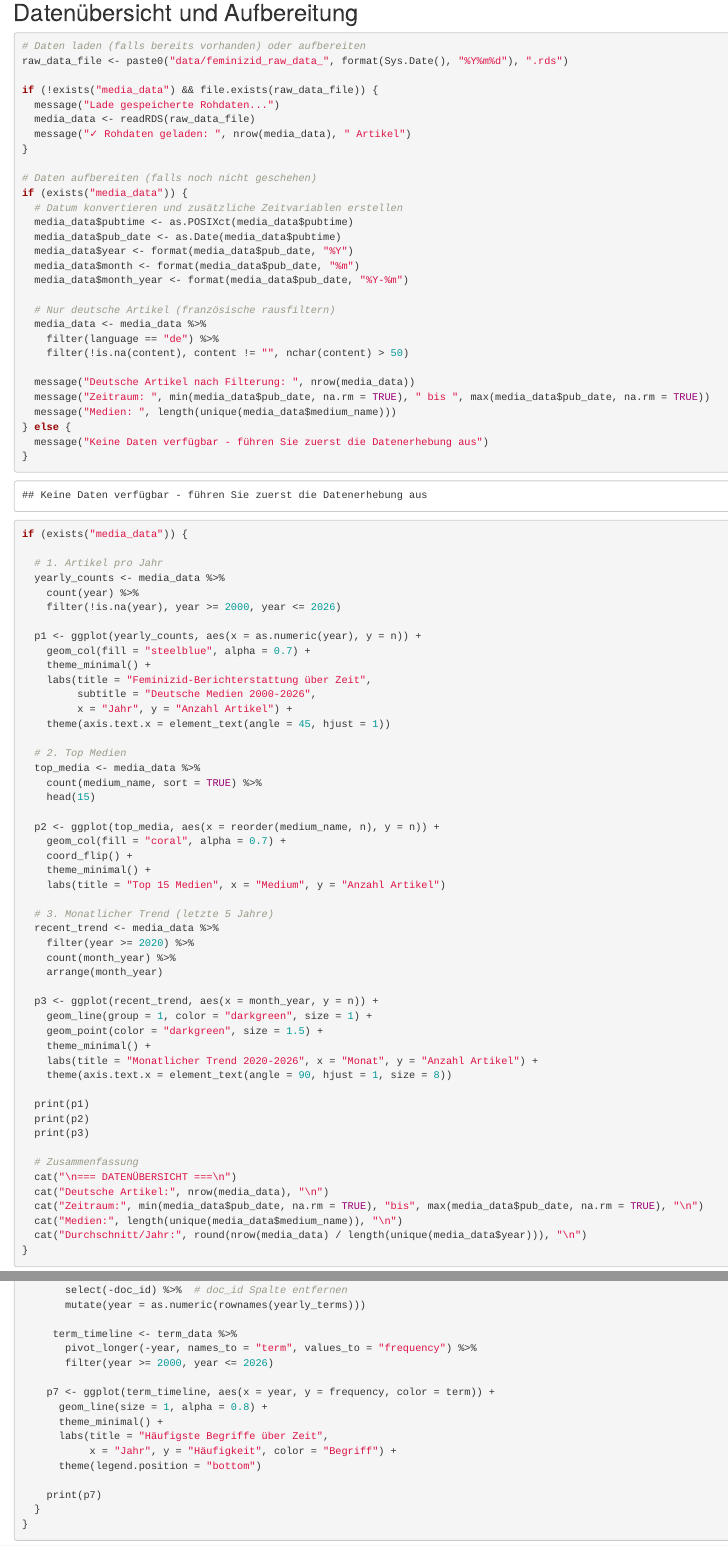
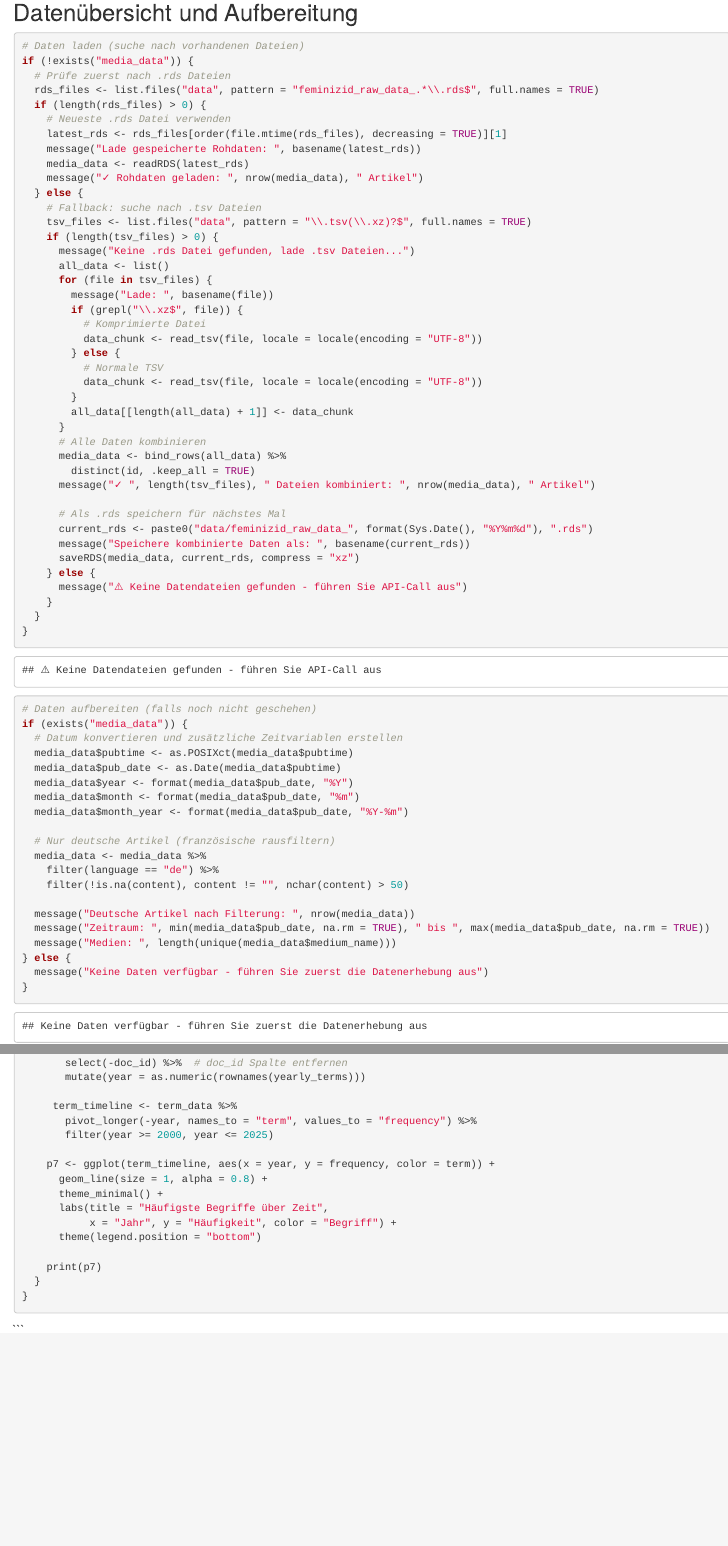
Before and after one commit to lbatschelet/feminizide_in_medien, an R Markdown document (Notebook.Rmd): the page in a window 1100 px wide, from 1270 px down, and a second part further down, joined at a grey line. Rendered offline with R 4.5, knitr and Pandoc, with nearby package versions; some code elsewhere in the file could not run offline.

````diff
--- a/Notebook.Rmd
+++ b/Notebook.Rmd
@@ -87,14 +87,50 @@
 ## Datenübersicht und Aufbereitung
 
 ```{r data-preparation}
-# Daten laden (falls bereits vorhanden) oder aufbereiten
-raw_data_file <- paste0("data/feminizid_raw_data_", format(Sys.Date(), "%Y%m%d"), ".rds")
+# Daten laden (suche nach vorhandenen Dateien)
+if (!exists("media_data")) {
+  # Prüfe zuerst nach .rds Dateien
+  rds_files <- list.files("data", pattern = "feminizid_raw_data_.*\\.rds$", full.names = TRUE)
+  if (length(rds_files) > 0) {
+    # Neueste .rds Datei verwenden
+    latest_rds <- rds_files[order(file.mtime(rds_files), decreasing = TRUE)][1]
+    message("Lade gespeicherte Rohdaten: ", basename(latest_rds))
+    media_data <- readRDS(latest_rds)
+    message("✓ Rohdaten geladen: ", nrow(media_data), " Artikel")
+  } else {
+    # Fallback: suche nach .tsv Dateien
+    tsv_files <- list.files("data", pattern = "\\.tsv(\\.xz)?$", full.names = TRUE)
+    if (length(tsv_files) > 0) {
+      message("Keine .rds Datei gefunden, lade .tsv Dateien...")
+      all_data <- list()
+      for (file in tsv_files) {
+        message("Lade: ", basename(file))
+        if (grepl("\\.xz$", file)) {
+          # Komprimierte Datei
+          data_chunk <- read_tsv(file, locale = locale(encoding = "UTF-8"))
+        } else {
+          # Normale TSV
+          data_chunk <- read_tsv(file, locale = locale(encoding = "UTF-8"))
+        }
+        all_data[[length(all_data) + 1]] <- data_chunk
+      }
+      # Alle Daten kombinieren
+      media_data <- bind_rows(all_data) %>%
+        distinct(id, .keep_all = TRUE)
+      message("✓ ", length(tsv_files), " Dateien kombiniert: ", nrow(media_data), " Artikel")
 
-if (!exists("media_data") && file.exists(raw_data_file)) {
-  message("Lade gespeicherte Rohdaten...")
-  media_data <- readRDS(raw_data_file)
-  message("✓ Rohdaten geladen: ", nrow(media_data), " Artikel")
+      # Als .rds speichern für nächstes Mal
+      current_rds <- paste0("data/feminizid_raw_data_", format(Sys.Date(), "%Y%m%d"), ".rds")
+      message("Speichere kombinierte Daten als: ", basename(current_rds))
+      saveRDS(media_data, current_rds, compress = "xz")
+    } else {
+      message("⚠️ Keine Datendateien gefunden - führen Sie API-Call aus")
+    }
+  }
 }
+```
+
+```{r data-cleaning}
 
 # Daten aufbereiten (falls noch nicht geschehen)
 if (exists("media_data")) {
@@ -501,7 +537,7 @@
 
      term_timeline <- term_data %>%
        pivot_longer(-year, names_to = "term", values_to = "frequency") %>%
-       filter(year >= 2000, year <= 2026)
+       filter(year >= 2000, year <= 2025)
 
     p7 <- ggplot(term_timeline, aes(x = year, y = frequency, color = term)) +
       geom_line(size = 1, alpha = 0.8) +
````
Also changed, not shown: 1 other file.
